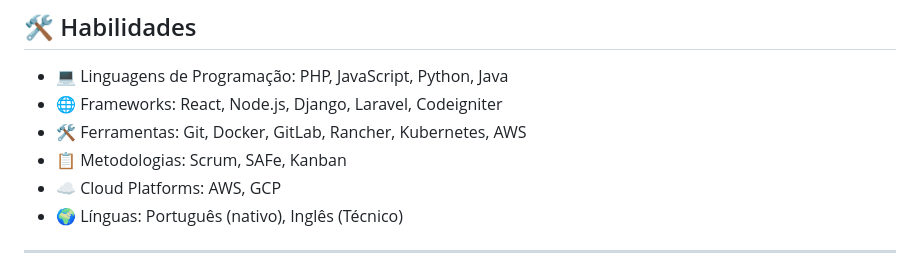
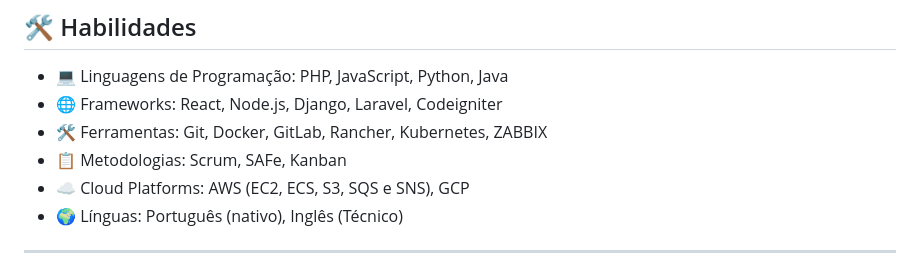
Before and after one commit to SamuelvLopes/SamuelvLopes, a Markdown page: README.md, the part around the change. Rendered like a GitHub page.

```diff
--- a/README.md
+++ b/README.md
@@ -109,9 +109,9 @@ _Recife, Pernambuco, Brasil_
 
 - 💻 Linguagens de Programação: PHP, JavaScript, Python, Java
 - 🌐 Frameworks: React, Node.js, Django, Laravel, Codeigniter
-- 🛠️ Ferramentas: Git, Docker, GitLab, Rancher, Kubernetes, AWS
+- 🛠️ Ferramentas: Git, Docker, GitLab, Rancher, Kubernetes, ZABBIX
 - 📋 Metodologias: Scrum, SAFe, Kanban
-- ☁️ Cloud Platforms: AWS, GCP
+- ☁️ Cloud Platforms: AWS (EC2, ECS, S3, SQS e SNS), GCP
 - 🌍 Línguas: Português (nativo), Inglês (Técnico)
 
 
```
